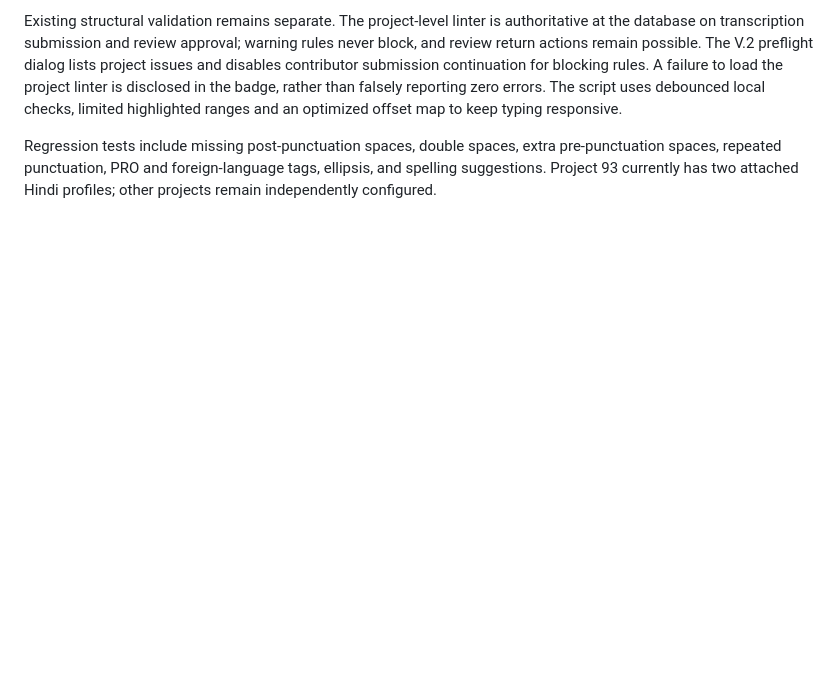
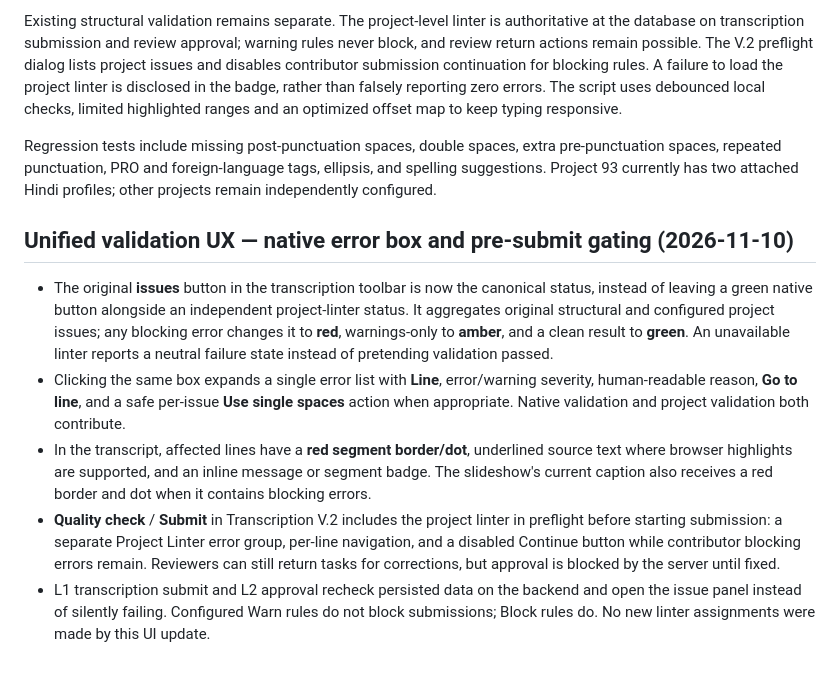
Before and after one commit to ajay333X/my-adatacore-site, a Markdown page: docs/linter-library.md, the part around the change. Rendered like a GitHub page; blank space fills up the shorter version.

Commit message:
Document screenshot-requested native red status, segment red dot and pre-submit error visibility

```diff
--- a/docs/linter-library.md
+++ b/docs/linter-library.md
@@ -71,3 +71,11 @@ The editor validates text locally as users edit, without making per-keystroke da
 Existing structural validation remains separate. The project-level linter is authoritative at the database on transcription submission and review approval; warning rules never block, and review return actions remain possible. The V.2 preflight dialog lists project issues and disables contributor submission continuation for blocking rules. A failure to load the project linter is disclosed in the badge, rather than falsely reporting zero errors. The script uses debounced local checks, limited highlighted ranges and an optimized offset map to keep typing responsive.
 
 Regression tests include missing post-punctuation spaces, double spaces, extra pre-punctuation spaces, repeated punctuation, PRO and foreign-language tags, ellipsis, and spelling suggestions. Project 93 currently has two attached Hindi profiles; other projects remain independently configured.
+
+## Unified validation UX — native error box and pre-submit gating (2026-11-10)
+
+- The original **issues** button in the transcription toolbar is now the canonical status, instead of leaving a green native button alongside an independent project-linter status. It aggregates original structural and configured project issues; any blocking error changes it to **red**, warnings-only to **amber**, and a clean result to **green**. An unavailable linter reports a neutral failure state instead of pretending validation passed.
+- Clicking the same box expands a single error list with **Line**, error/warning severity, human-readable reason, **Go to line**, and a safe per-issue **Use single spaces** action when appropriate. Native validation and project validation both contribute.
+- In the transcript, affected lines have a **red segment border/dot**, underlined source text where browser highlights are supported, and an inline message or segment badge. The slideshow's current caption also receives a red border and dot when it contains blocking errors.
+- **Quality check** / **Submit** in Transcription V.2 includes the project linter in preflight before starting submission: a separate Project Linter error group, per-line navigation, and a disabled Continue button while contributor blocking errors remain. Reviewers can still return tasks for corrections, but approval is blocked by the server until fixed.
+- L1 transcription submit and L2 approval recheck persisted data on the backend and open the issue panel instead of silently failing. Configured Warn rules do not block submissions; Block rules do. No new linter assignments were made by this UI update.
```
